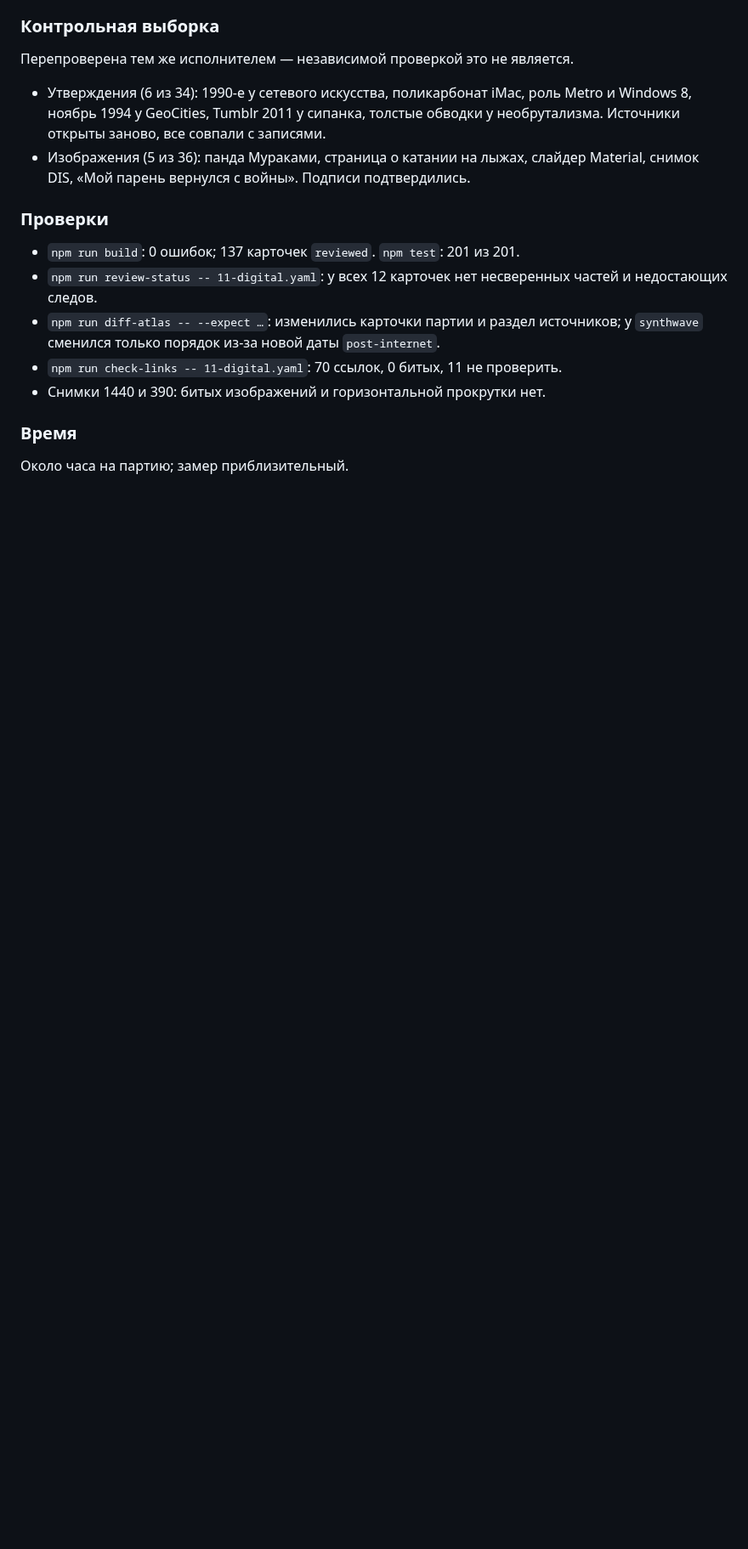
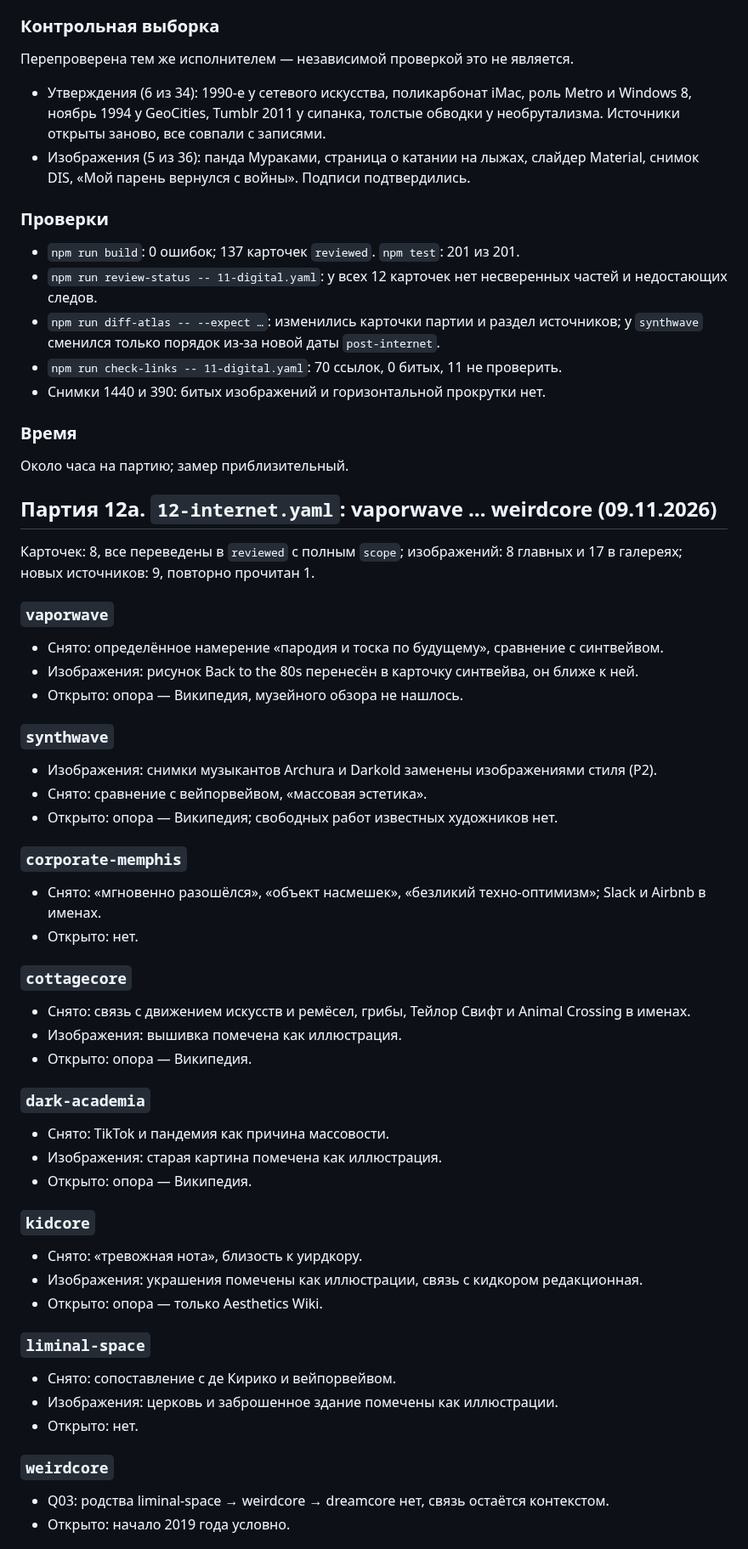
Before and after one commit to amchercashin/aesthetics-atlas, a Markdown page: docs/card-review-2026.md, the part around one of its changes. Shown at 85% size. GitHub-like rendering; blank space fills up the shorter version.

```diff
--- a/docs/card-review-2026.md
+++ b/docs/card-review-2026.md
@@ -1041,3 +1041,45 @@
 ### Время
 Около часа на партию; замер приблизительный.
 
+## Партия 12a. `12-internet.yaml`: vaporwave … weirdcore (09.11.2026)
+
+Карточек: 8, все переведены в `reviewed` с полным `scope`; изображений: 8 главных и 17 в галереях; новых источников: 9, повторно прочитан 1.
+
+### `vaporwave`
+- Снято: определённое намерение «пародия и тоска по будущему», сравнение с синтвейвом.
+- Изображения: рисунок Back to the 80s перенесён в карточку синтвейва, он ближе к ней.
+- Открыто: опора — Википедия, музейного обзора не нашлось.
+
+### `synthwave`
+- Изображения: снимки музыкантов Archura и Darkold заменены изображениями стиля (Р2).
+- Снято: сравнение с вейпорвейвом, «массовая эстетика».
+- Открыто: опора — Википедия; свободных работ известных художников нет.
+
+### `corporate-memphis`
+- Снято: «мгновенно разошёлся», «объект насмешек», «безликий техно-оптимизм»; Slack и Airbnb в именах.
+- Открыто: нет.
+
+### `cottagecore`
+- Снято: связь с движением искусств и ремёсел, грибы, Тейлор Свифт и Animal Crossing в именах.
+- Изображения: вышивка помечена как иллюстрация.
+- Открыто: опора — Википедия.
+
+### `dark-academia`
+- Снято: TikTok и пандемия как причина массовости.
+- Изображения: старая картина помечена как иллюстрация.
+- Открыто: опора — Википедия.
+
+### `kidcore`
+- Снято: «тревожная нота», близость к уирдкору.
+- Изображения: украшения помечены как иллюстрации, связь с кидкором редакционная.
+- Открыто: опора — только Aesthetics Wiki.
+
+### `liminal-space`
+- Снято: сопоставление с де Кирико и вейпорвейвом.
+- Изображения: церковь и заброшенное здание помечены как иллюстрации.
+- Открыто: нет.
+
+### `weirdcore`
+- Q03: родства liminal-space → weirdcore → dreamcore нет, связь остаётся контекстом.
+- Открыто: начало 2019 года условно.
+
```
Also changed, not shown: other parts of docs/card-review-2026.md (+15 -0 lines).
